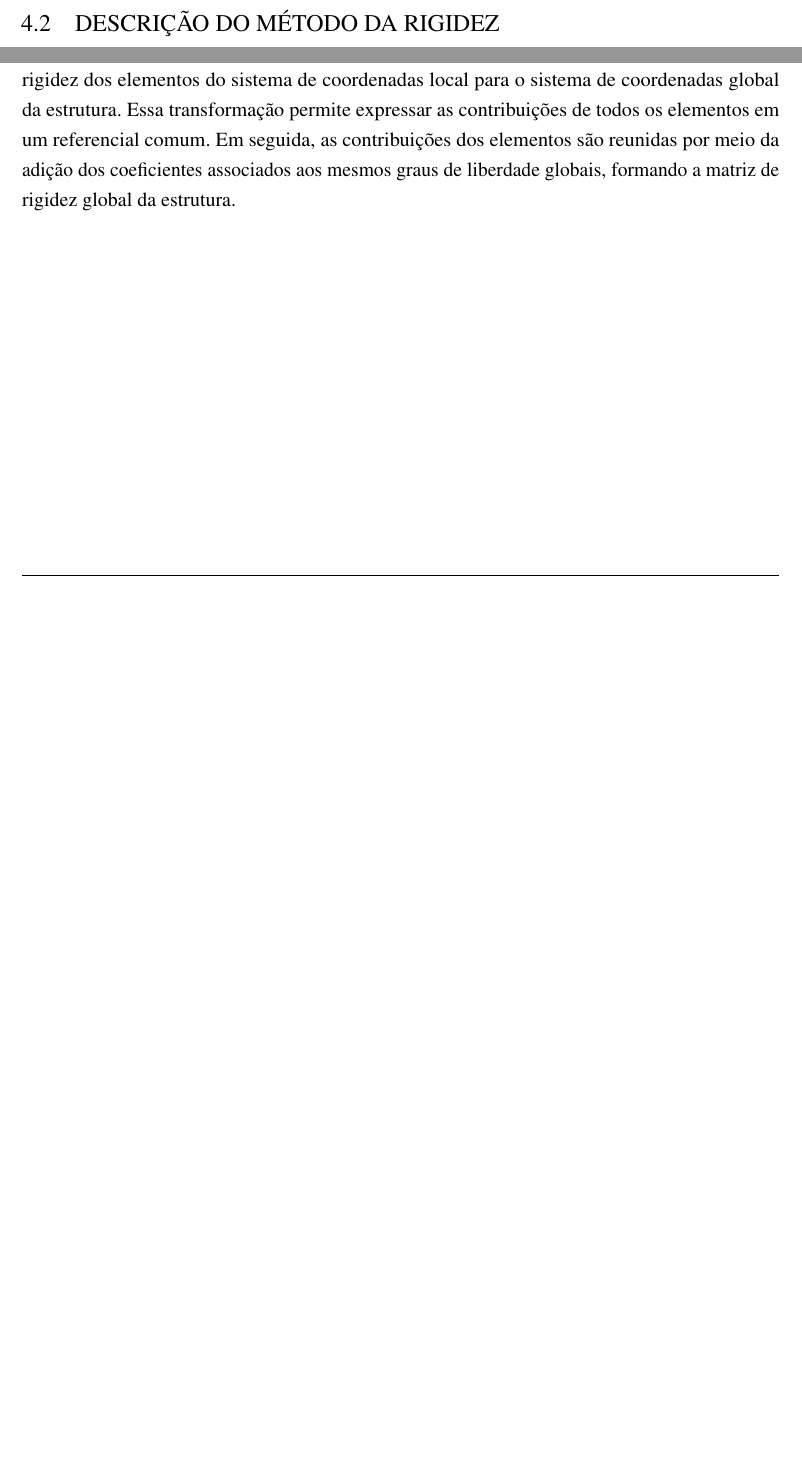
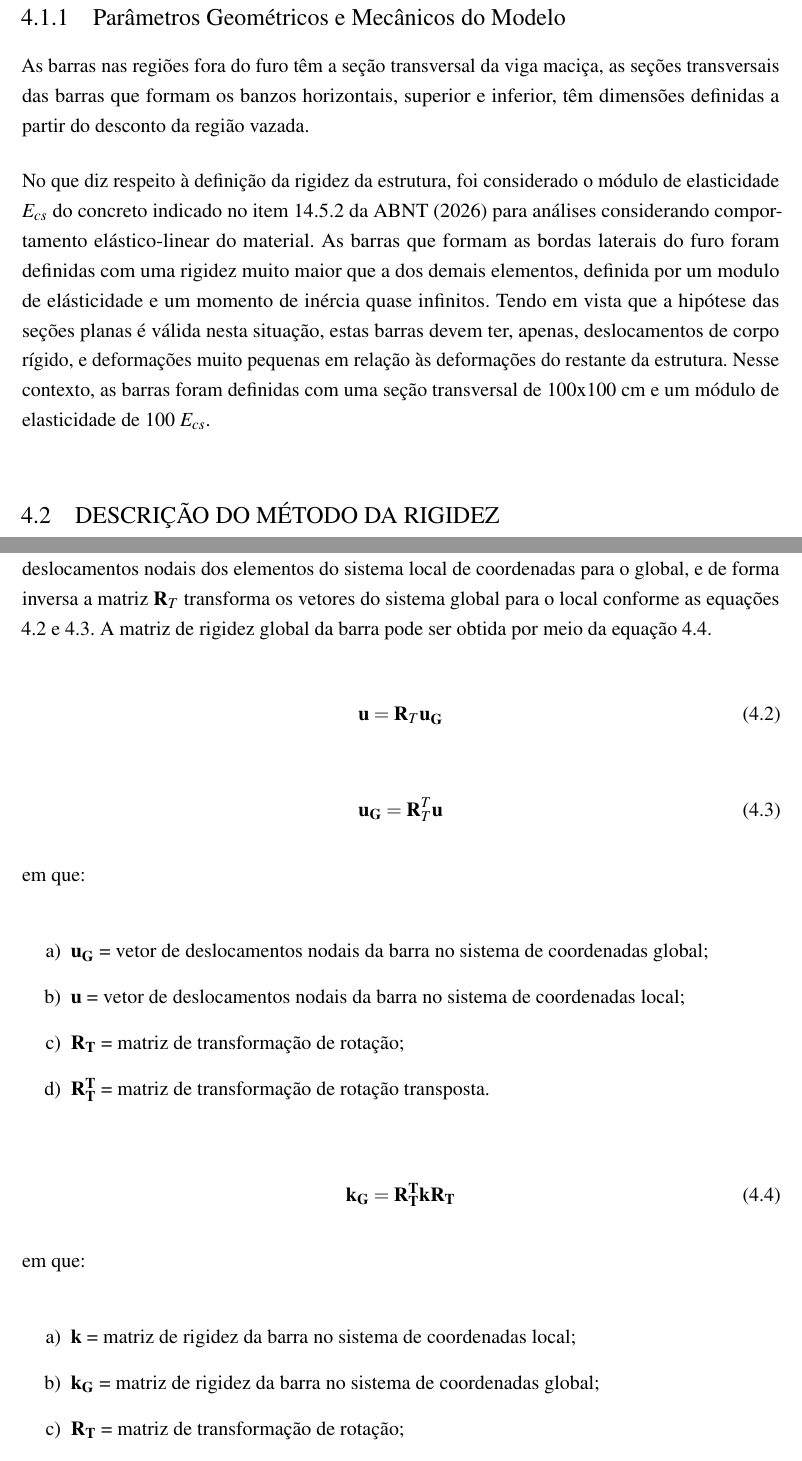
Before and after one commit to cicero-nicolini/TCC, a LaTeX thesis (main.tex, which reads chap/cap4.tex): two parts of pages 30 and 31 of 44 before the commit and two parts of pages 30 and 32 of 46 after it, joined at a grey line, cut at the place of the change, the shorter picture padded with empty space. Compiled offline with pdfLaTeX.

Commit message:
novas atualizações cap4

```diff
--- a/chap/cap4.tex
+++ b/chap/cap4.tex
@@ -35,6 +35,12 @@ Para o estudo das vigas com abertura, foi escolhido um modelo de pórtico plano.
     \end{minipage}
 \end{figure}
 
+\subsection{Parâmetros Geométricos e Mecânicos do Modelo}
+
+As barras nas regiões fora do furo têm a seção transversal da viga maciça, as seções transversais das barras que formam os banzos horizontais, superior e inferior, têm dimensões definidas a partir do desconto da região vazada.
+
+No que diz respeito à definição da rigidez da estrutura, foi considerado o módulo de elasticidade $E_{cs}$ do concreto indicado no item 14.5.2 da \citeonline{ABNT_NBR6118_2026} para análises considerando comportamento elástico-linear do material. As barras que formam as bordas laterais do furo foram definidas com uma rigidez muito maior que a dos demais elementos, definida por um modulo de elásticidade e um momento de inércia quase infinitos. Tendo em vista que a hipótese das seções planas é válida nesta situação, estas barras devem ter, apenas, deslocamentos de corpo rígido, e deformações muito pequenas em relação às deformações do restante da estrutura. Nesse contexto, as barras foram definidas com uma seção transversal de 100x100 cm e um módulo de elasticidade de 100 $E_{cs}$.
+
 \section{Descrição do Método da Rigidez}
 
 Segundo \citeonline{Weaver2018}, para construir a matriz de rigidez da estrutura, é necessário obter as matrizes de rigidez dos elementos, que descrevem as relações entre as forças e os deslocamentos em cada extremidade (nós da barra), inicialmente referenciados a um sistema local de coordenadas.
@@ -60,4 +66,3 @@ Na formulação do método da rigidez para um elemento de pórtico plano, são c
 em que:
 
 \begin{enumerate}[label=\alph*)]
-\item $\mathbf{k}'$ = matriz de rigidez local do elemento;
@@ -87,2 +93,34 @@ em que:
 
-A matriz de rotação é utilizada no método da rigidez direta para transformar as matrizes de rigidez dos elementos do sistema de coordenadas local para o sistema de coordenadas global da estrutura. Essa transformação permite expressar as contribuições de todos os elementos em um referencial comum. Em seguida, as contribuições dos elementos são reunidas por meio da adição dos coeficientes associados aos mesmos graus de liberdade globais, formando a matriz de rigidez global da estrutura.
+Segundo \citeonline{Weaver2018} para transformar a matriz de rigidez do elemento dos eixos locais para os eixos da estrutura, é necessária a matriz de transformação de rotação $\mathbf{R}_T$. A matriz de transformação de rotação de um pórtico plano é composta por submatrizes $R$ de rotação conforme ilustra a figura \ref{Fig.4.3}, a matriz de rotação $R$ é representada em forma expandida na figura \ref{Fig.4.4}. A matriz de transformação de rotação transposta $\mathbf{R}_T^T$ transforma os vetores de forças e deslocamentos nodais dos elementos do sistema local de coordenadas para o global, e de forma inversa a matriz $\mathbf{R}_T$ transforma os vetores do sistema global para o local conforme as equações \ref{eq:transformação_G_L} e \ref{eq:transformação_L_G}. A matriz de rigidez global da barra pode ser obtida por meio da equação \ref{eq:kG}.
+
+\begin{equation}
+\mathbf{u} = \mathbf{R}_T \mathbf{u_{G}}
+\label{eq:transformação_G_L}
+\end{equation}
+
+\begin{equation}
+\mathbf{u_{G}} = \mathbf{R}_T^T \mathbf{u}
+\label{eq:transformação_L_G}
+\end{equation}
+
+em que:
+
+\begin{enumerate}[label=\alph*)]
+    \item $\mathbf{u_{G}}$ = vetor de deslocamentos nodais da barra no sistema de coordenadas global;
+    \item $\mathbf{u}$ = vetor de deslocamentos nodais da barra no sistema de coordenadas local;
+    \item $\mathbf{{R}_T}$ = matriz de transformação de rotação;
+    \item $\mathbf{{R}_T^T}$ = matriz de transformação de rotação transposta.
+\end{enumerate}
+
+\begin{equation}
+\mathbf{k_{G}} = \mathbf{{R}_T^T}\mathbf{k}\mathbf{{R}_T}
+\label{eq:kG}
+\end{equation}
+
+em que:
+
+\begin{enumerate}[label=\alph*)]
+    \item $\mathbf{k}$ = matriz de rigidez da barra no sistema de coordenadas local;
+    \item $\mathbf{k_{G}}$ = matriz de rigidez da barra no sistema de coordenadas global;
+    \item $\mathbf{{R}_T}$ = matriz de transformação de rotação;
+    \item $\mathbf{{R}_T^T}$ = matriz de transformação de rotação transposta.
```
Also changed, not shown: main.pdf, matriz_rotação.png (added), matriz_transformação.png (added), chap/cap4.tex (50 more changed lines), 2 other files.
